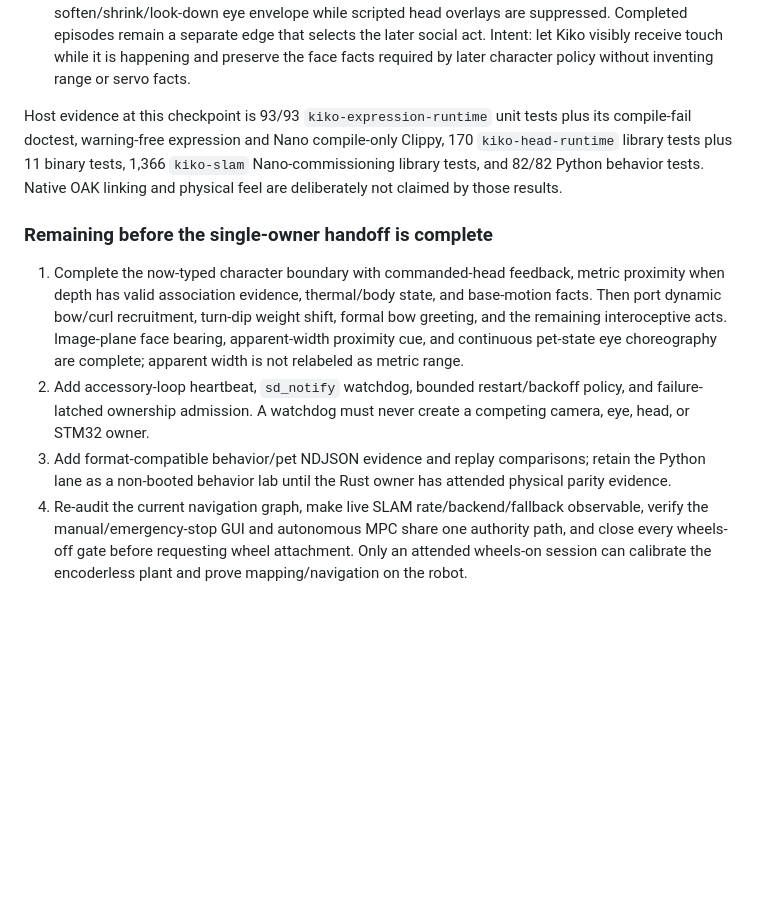
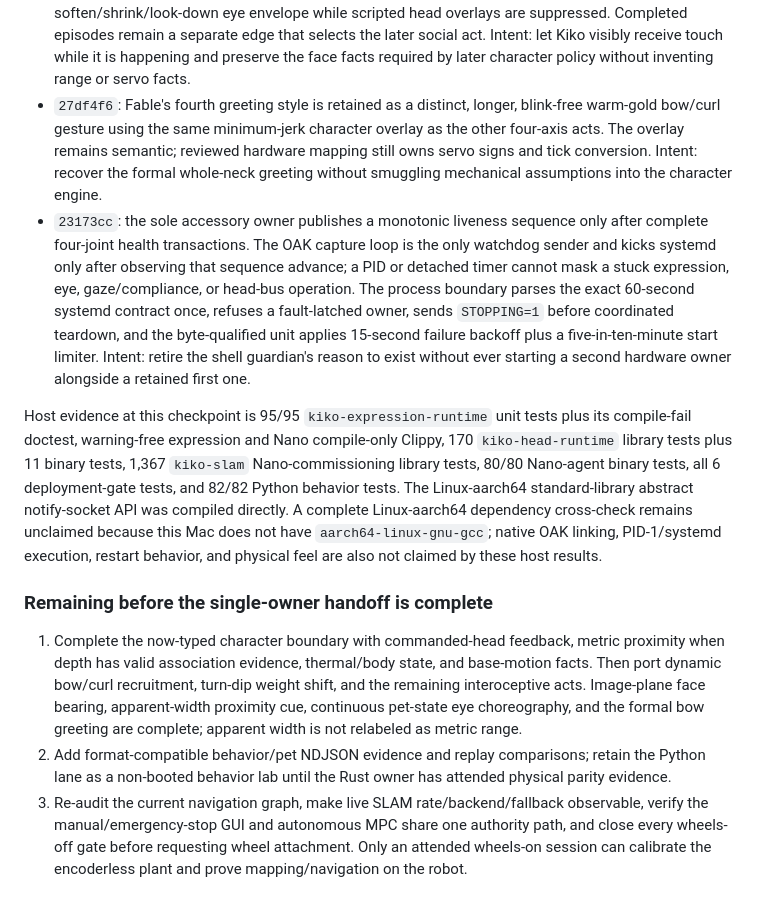
Before and after one commit to psygos/kiko, a Markdown page: docs/unification-plan-2026-08-03.md, the part around the change. GitHub-like rendering; blank space fills up the shorter version.

Commit message:
docs(expression): record formal greeting and owner watchdog
Update the Fable merge-back ledger with the exact formal-greeting and sole-owner supervision commits, current host counts, cross-build limitation, and the shorter remaining handoff list.

```diff
--- a/docs/unification-plan-2026-08-03.md
+++ b/docs/unification-plan-2026-08-03.md
@@ -85,30 +85,47 @@ remaining work; a passing host test is never presented as physical evidence.
   remain a separate edge that selects the later social act. Intent: let Kiko
   visibly receive touch while it is happening and preserve the face facts
   required by later character policy without inventing range or servo facts.
+- `27df4f6`: Fable's fourth greeting style is retained as a distinct, longer,
+  blink-free warm-gold bow/curl gesture using the same minimum-jerk character
+  overlay as the other four-axis acts. The overlay remains semantic; reviewed
+  hardware mapping still owns servo signs and tick conversion. Intent: recover
+  the formal whole-neck greeting without smuggling mechanical assumptions into
+  the character engine.
+- `23173cc`: the sole accessory owner publishes a monotonic liveness sequence
+  only after complete four-joint health transactions. The OAK capture loop is
+  the only watchdog sender and kicks systemd only after observing that sequence
+  advance; a PID or detached timer cannot mask a stuck expression, eye,
+  gaze/compliance, or head-bus operation. The process boundary parses the exact
+  60-second systemd contract once, refuses a fault-latched owner, sends
+  `STOPPING=1` before coordinated teardown, and the byte-qualified unit applies
+  15-second failure backoff plus a five-in-ten-minute start limiter. Intent:
+  retire the shell guardian's reason to exist without ever starting a second
+  hardware owner alongside a retained first one.
 
-Host evidence at this checkpoint is 93/93 `kiko-expression-runtime` unit
+Host evidence at this checkpoint is 95/95 `kiko-expression-runtime` unit
 tests plus its compile-fail doctest, warning-free expression and Nano
 compile-only Clippy, 170 `kiko-head-runtime` library tests plus 11 binary
-tests, 1,366 `kiko-slam` Nano-commissioning library tests, and 82/82 Python
-behavior tests. Native OAK linking and physical feel are deliberately not
-claimed by those results.
+tests, 1,367 `kiko-slam` Nano-commissioning library tests, 80/80 Nano-agent
+binary tests, all 6 deployment-gate tests, and 82/82 Python behavior tests.
+The Linux-aarch64 standard-library abstract notify-socket API was compiled
+directly. A complete Linux-aarch64 dependency cross-check remains unclaimed
+because this Mac does not have `aarch64-linux-gnu-gcc`; native OAK linking,
+PID-1/systemd execution, restart behavior, and physical feel are also not
+claimed by these host results.
 
 ### Remaining before the single-owner handoff is complete
 
 1. Complete the now-typed character boundary with commanded-head feedback,
    metric proximity when depth has valid association evidence, thermal/body
    state, and base-motion facts. Then port dynamic bow/curl recruitment,
-   turn-dip weight shift, formal bow greeting, and the remaining interoceptive
-   acts. Image-plane face bearing, apparent-width proximity cue, and continuous
-   pet-state eye choreography are complete; apparent width is not relabeled as
-   metric range.
-2. Add accessory-loop heartbeat, `sd_notify` watchdog, bounded restart/backoff
-   policy, and failure-latched ownership admission. A watchdog must never
-   create a competing camera, eye, head, or STM32 owner.
-3. Add format-compatible behavior/pet NDJSON evidence and replay comparisons;
+   turn-dip weight shift, and the remaining interoceptive acts. Image-plane
+   face bearing, apparent-width proximity cue, continuous pet-state eye
+   choreography, and the formal bow greeting are complete; apparent width is
+   not relabeled as metric range.
+2. Add format-compatible behavior/pet NDJSON evidence and replay comparisons;
    retain the Python lane as a non-booted behavior lab until the Rust owner has
    attended physical parity evidence.
-4. Re-audit the current navigation graph, make live SLAM rate/backend/fallback
+3. Re-audit the current navigation graph, make live SLAM rate/backend/fallback
    observable, verify the manual/emergency-stop GUI and autonomous MPC share
    one authority path, and close every wheels-off gate before requesting wheel
    attachment. Only an attended wheels-on session can calibrate the
```
